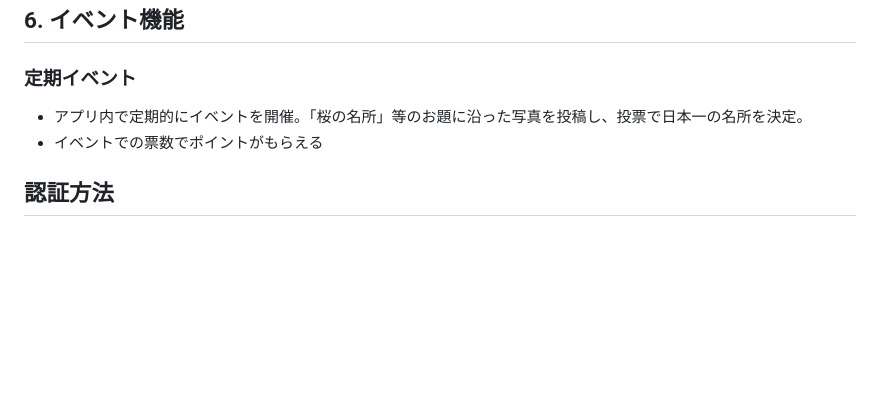
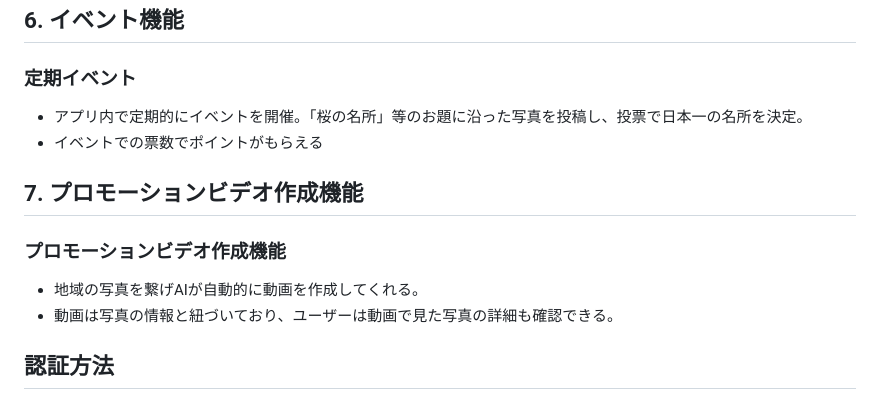
Before and after one commit to kenton116/local-walker, a Markdown page: README.md, the part around the change. GitHub-like rendering; blank space fills up the shorter version.

Commit message:
README.md を更新

```diff
--- a/README.md
+++ b/README.md
@@ -37,6 +37,11 @@
 - アプリ内で定期的にイベントを開催。「桜の名所」等のお題に沿った写真を投稿し、投票で日本一の名所を決定。
 - イベントでの票数でポイントがもらえる
 
+## 7. プロモーションビデオ作成機能
+### プロモーションビデオ作成機能
+- 地域の写真を繋げAIが自動的に動画を作成してくれる。
+- 動画は写真の情報と紐づいており、ユーザーは動画で見た写真の詳細も確認できる。
+
 ## 認証方法
 ### メール・パスワード認証
 - メールアドレスとパスワードを使用して新規アカウントを作成するか、既存のアカウントにログインする。
```
